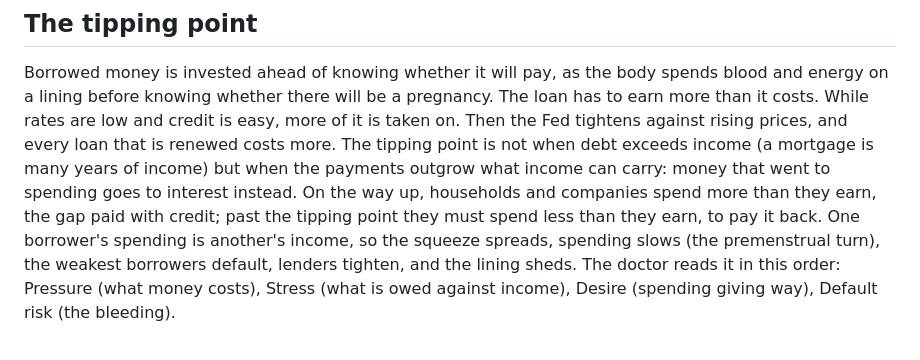
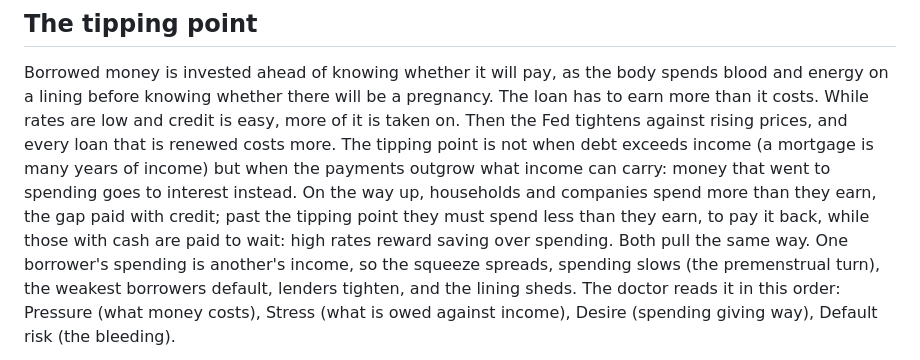
Before and after one commit to kerzaiden/gyneconomy, a Markdown page: docs/DIAGNOSIS.md, the part around the change. Rendered like a GitHub page.

Commit message:
— Diagnosis: high rates also reward saving
Co-Authored-By: Claude Opus 5.5 <noreply@anthropic.com>
Claude-Session: https://claude.ai/code/session_01DxCcBqLsLepSVMjDvGP9uZ

```diff
--- a/docs/DIAGNOSIS.md
+++ b/docs/DIAGNOSIS.md
@@ -73,7 +73,8 @@ credit is easy, more of it is taken on. Then the Fed tightens against rising pri
 renewed costs more. The tipping point is not when debt exceeds income (a mortgage is many years of income) but
 when the payments outgrow what income can carry: money that went to spending goes to interest instead. On the
 way up, households and companies spend more than they earn, the gap paid with credit; past the tipping point they
-must spend less than they earn, to pay it back. One
+must spend less than they earn, to pay it back, while those with cash are paid to wait: high rates reward
+saving over spending. Both pull the same way. One
 borrower's spending is another's income, so the squeeze spreads, spending slows (the premenstrual turn), the
 weakest borrowers default, lenders tighten, and the lining sheds. The doctor reads it in this order: Pressure
 (what money costs), Stress (what is owed against income), Desire (spending giving way), Default risk (the
```
